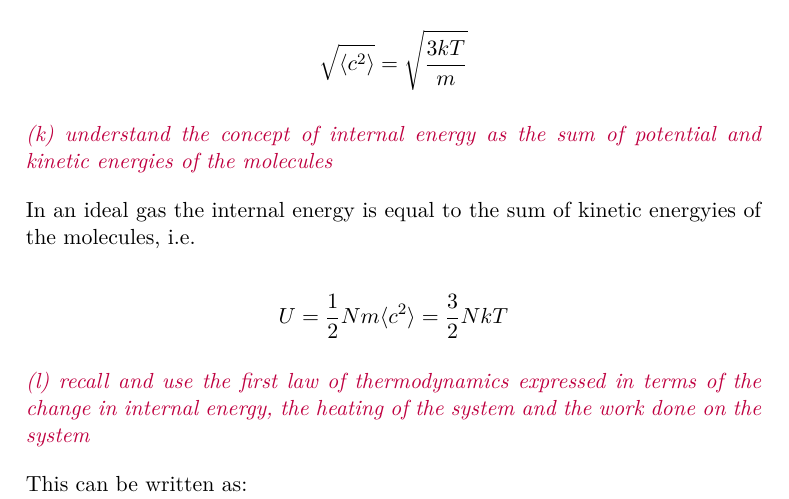
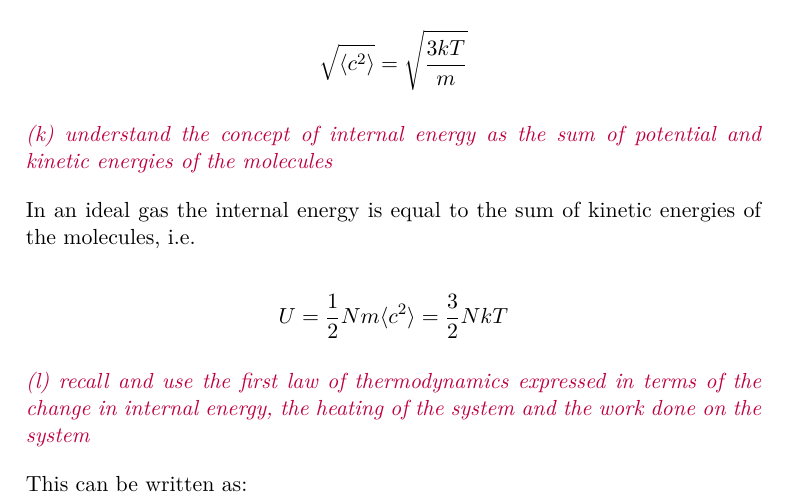
Before and after one commit to mrpsharp/physics-PreU, a LaTeX thesis (16-molecular-kinetic-theory.tex): part of page 7 of 12, cut so that both start at the same text. Compiled offline with pdfLaTeX; a LaTeX package or settings file that is missing is left out.

Commit message:
Update 16-molecular-kinetic-theory.tex
One small spelling change: 'energyies' to 'energies'.

```diff
--- a/16-molecular-kinetic-theory.tex
+++ b/16-molecular-kinetic-theory.tex
@@ -164,7 +164,7 @@ $$ \sqrt{\langle c^2 \rangle} = \sqrt{\frac{3kT}{m}} $$
 
 \spec{understand the concept of internal energy as the sum of potential and kinetic energies of the molecules}
 
-In an ideal gas the internal energy is equal to the sum of kinetic energyies of the molecules, i.e.
+In an ideal gas the internal energy is equal to the sum of kinetic energies of the molecules, i.e.
 
 $$ U = \frac{1}{2}Nm\langle c^2 \rangle = \frac{3}{2}NkT $$
 
```
